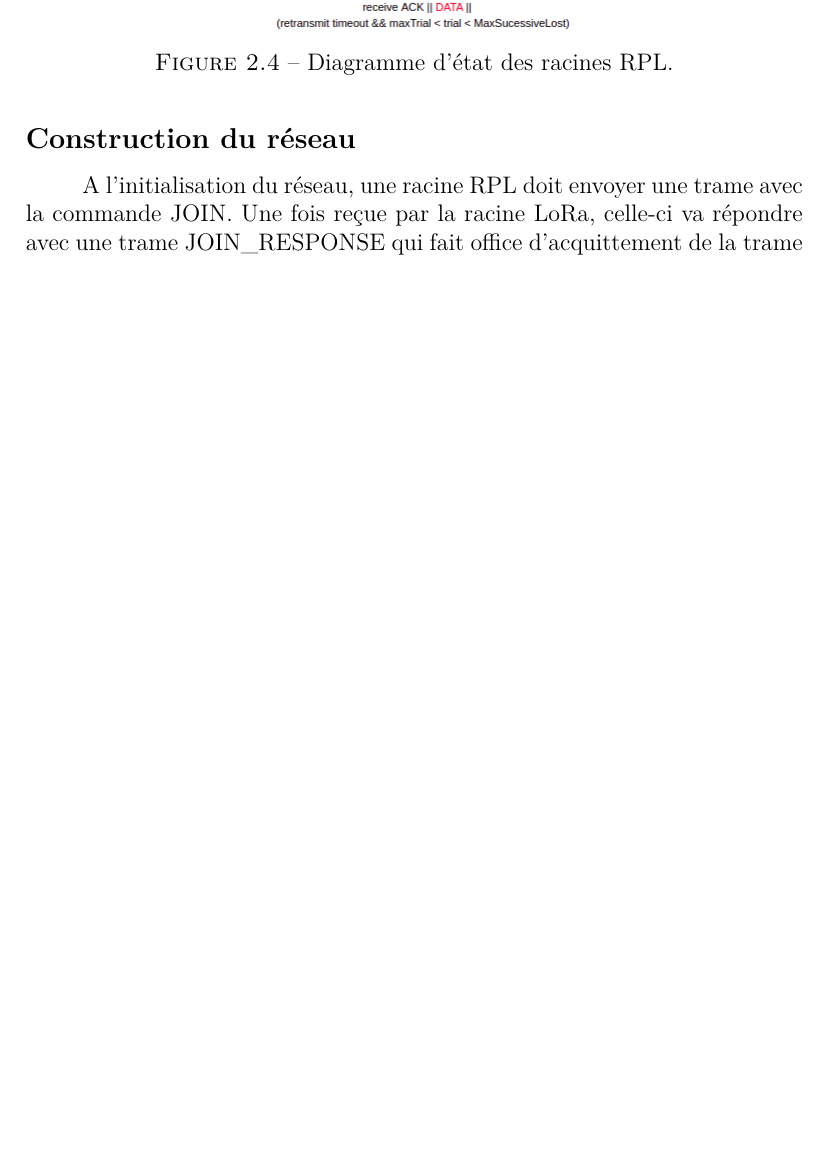
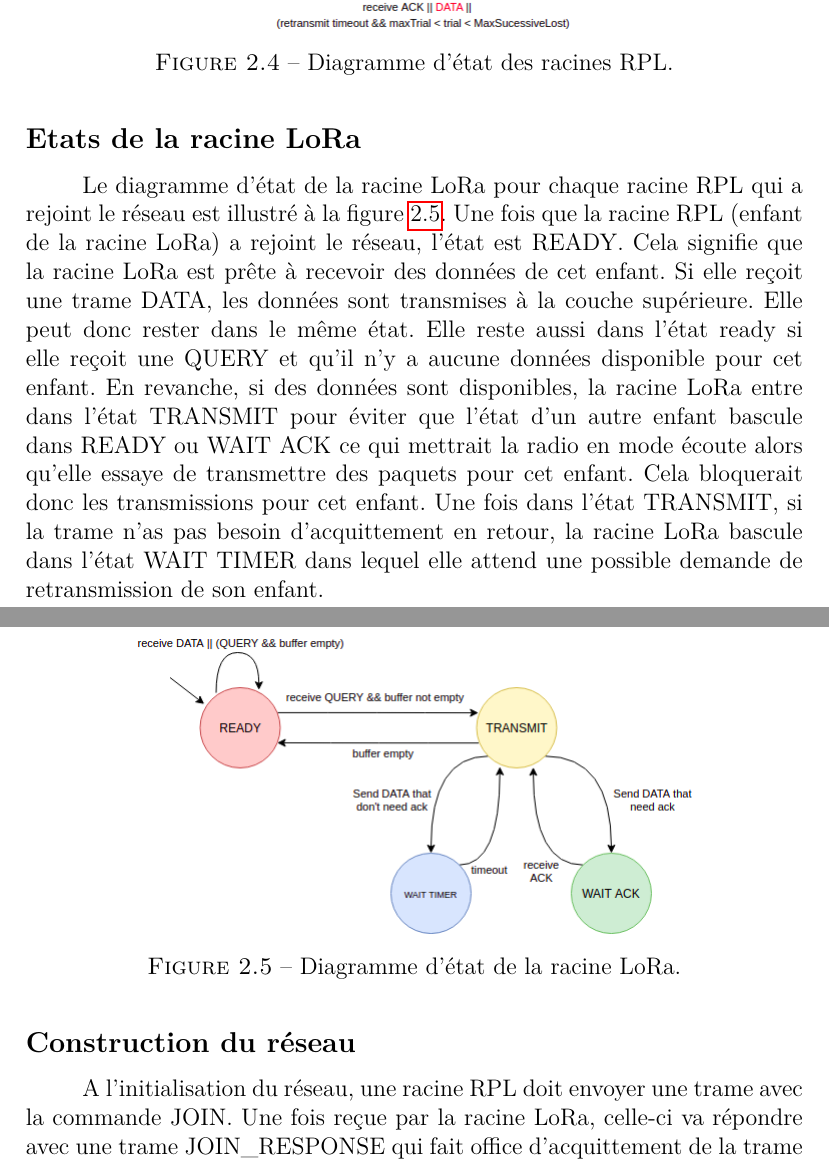
Before and after one commit to ArnaudPalgen/ma2_memoire, a LaTeX document (memoire/main.tex, which reads memoire/src/architecture/protocole.tex): part of page 28 of 38 before the commit and two parts of pages 28 and 29 of 39 after it, the two joined at a grey line, cut so that both start at the same text, the shorter picture padded with empty space. Compiled offline with pdfLaTeX.

Commit message:
continue review proto

```diff
--- a/memoire/src/architecture/protocole.tex
+++ b/memoire/src/architecture/protocole.tex
@@ -12,6 +12,18 @@
         \includegraphics[scale=0.5]{res/pictures/loramac-state.drawio.png}
         \caption{Diagramme d'état des racines RPL.}
         \label{fig:archi-state}
+    \end{figure}
+
+\subsection*{Etats de la racine LoRa}
+    Le diagramme d'état de la racine LoRa pour chaque racine RPL qui a rejoint le réseau est illustré à la figure~\ref{fig:archi-state-lora}. Une fois que la racine RPL (enfant de la racine LoRa) a rejoint le réseau, l'état est READY. Cela signifie que la racine LoRa est prête à recevoir des données de cet enfant. Si elle reçoit une trame DATA, les données sont transmises à la couche supérieure. Elle peut donc rester dans le même état. Elle reste aussi dans l'état ready si elle reçoit une QUERY et qu'il n'y a aucune données disponible pour cet enfant. En revanche, si des données sont disponibles, la racine LoRa entre dans l'état TRANSMIT pour éviter que l'état d'un autre enfant bascule dans READY ou WAIT ACK ce qui mettrait la radio en mode écoute alors qu'elle essaye de transmettre des paquets pour cet enfant. Cela bloquerait donc les transmissions pour cet enfant. Une fois dans l'état TRANSMIT, si la trame n'as pas besoin d'acquittement en retour, la racine LoRa bascule dans l'état WAIT TIMER dans lequel elle attend une possible demande de retransmission de son enfant.
+    %todo continue here
+    %todo rajouter une boucle à wait timer pour retransmission
+
+    \begin{figure}[H]
+        \centering
+        \includegraphics[scale=0.5]{res/pictures/loramac-loraroot-state.drawio.png}
+        \caption{Diagramme d'état de la racine LoRa.}
+        \label{fig:archi-state-lora}
     \end{figure}
 
 \subsection*{Construction du réseau}
```
Also changed, not shown: memoire/res/pictures/loramac-loraroot-state.drawio.png (added), memoire/src/architecture/protocole.tex (2 more changed lines), 2 other files.
